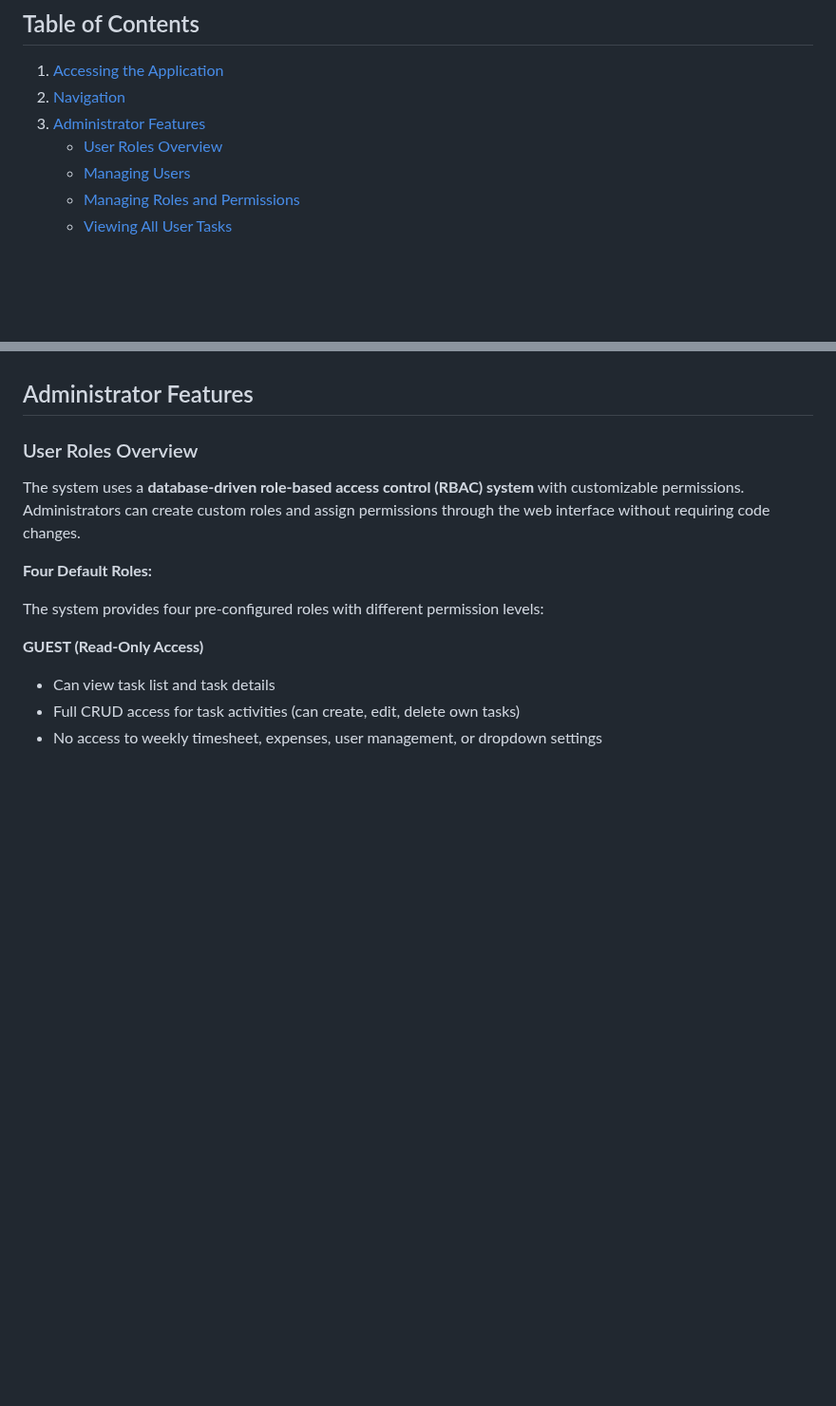
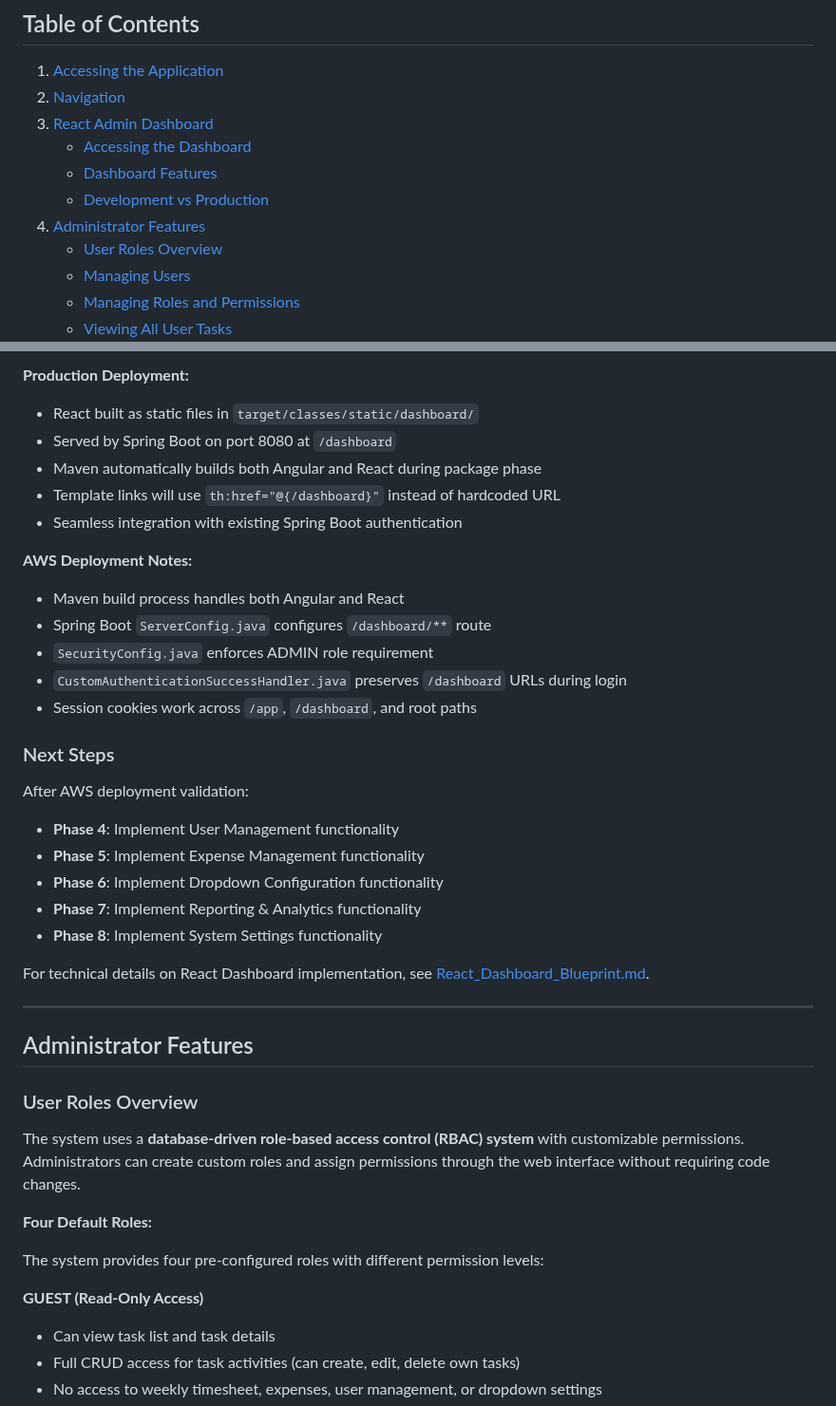
Before and after one commit to ammonsd/ActivityTracking, a Markdown page: docs/Administrator_User_Guide.md, 2 parts joined by grey strips. Shown at 95% size. Rendered like a GitHub page; blank space fills up the shorter version.

```diff
--- a/docs/Administrator_User_Guide.md
+++ b/docs/Administrator_User_Guide.md
@@ -8,7 +8,11 @@ This guide is for administrators of the Task Activity Management System. As an a
 
 1. [Accessing the Application](#accessing-the-application)
 2. [Navigation](#navigation)
-3. [Administrator Features](#administrator-features)
+3. [React Admin Dashboard](#react-admin-dashboard)
+   - [Accessing the Dashboard](#accessing-the-react-dashboard)
+   - [Dashboard Features](#dashboard-features)
+   - [Development vs Production](#development-vs-production)
+4. [Administrator Features](#administrator-features)
    - [User Roles Overview](#user-roles-overview)
    - [Managing Users](#managing-users)
    - [Managing Roles and Permissions](#managing-roles-and-permissions)
@@ -92,3 +151,29 @@ The Task Activity List page includes a **floating sidebar menu** for quick acces
+**Production Deployment:**
+- React built as static files in `target/classes/static/dashboard/`
+- Served by Spring Boot on port 8080 at `/dashboard`
+- Maven automatically builds both Angular and React during package phase
+- Template links will use `th:href="@{/dashboard}"` instead of hardcoded URL
+- Seamless integration with existing Spring Boot authentication
+
+**AWS Deployment Notes:**
+- Maven build process handles both Angular and React
+- Spring Boot `ServerConfig.java` configures `/dashboard/**` route
+- `SecurityConfig.java` enforces ADMIN role requirement
+- `CustomAuthenticationSuccessHandler.java` preserves `/dashboard` URLs during login
+- Session cookies work across `/app`, `/dashboard`, and root paths
+
+### Next Steps
+
+After AWS deployment validation:
+- **Phase 4**: Implement User Management functionality
+- **Phase 5**: Implement Expense Management functionality
+- **Phase 6**: Implement Dropdown Configuration functionality
+- **Phase 7**: Implement Reporting & Analytics functionality
+- **Phase 8**: Implement System Settings functionality
+
+For technical details on React Dashboard implementation, see [React_Dashboard_Blueprint.md](React_Dashboard_Blueprint.md).
+
+---
 
 ## Administrator Features
 
```
Also changed, not shown: other parts of docs/Administrator_User_Guide.md (+56 -1 lines).
